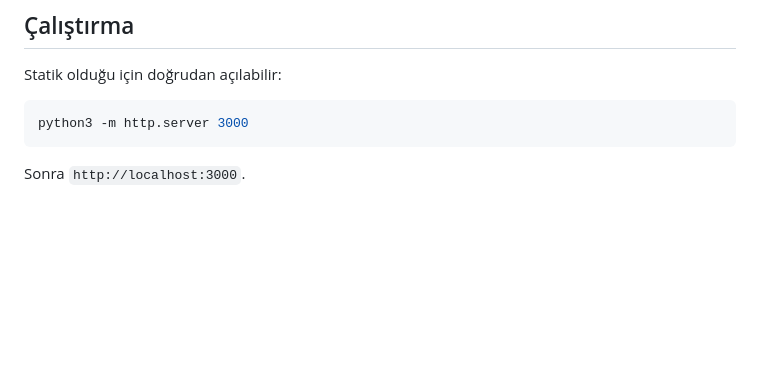
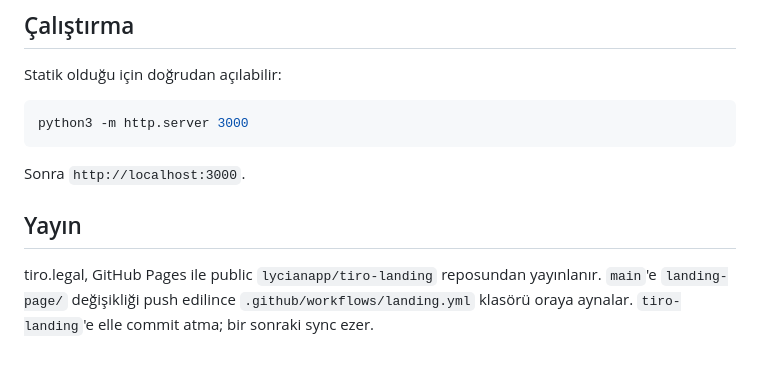
Before and after one commit to lycianapp/tiro-landing, a Markdown page: README.md, the part around the change. Drawn GitHub-style; blank space fills up the shorter version.

Commit message:
Sync from lycianapp/tiro@9bd5b5f

````diff
--- a/README.md
+++ b/README.md
@@ -75,3 +75,9 @@ python3 -m http.server 3000
 ```
 
 Sonra `http://localhost:3000`.
+
+## Yayın
+
+tiro.legal, GitHub Pages ile public `lycianapp/tiro-landing` reposundan yayınlanır.
+`main`'e `landing-page/` değişikliği push edilince `.github/workflows/landing.yml`
+klasörü oraya aynalar. `tiro-landing`'e elle commit atma; bir sonraki sync ezer.
````
